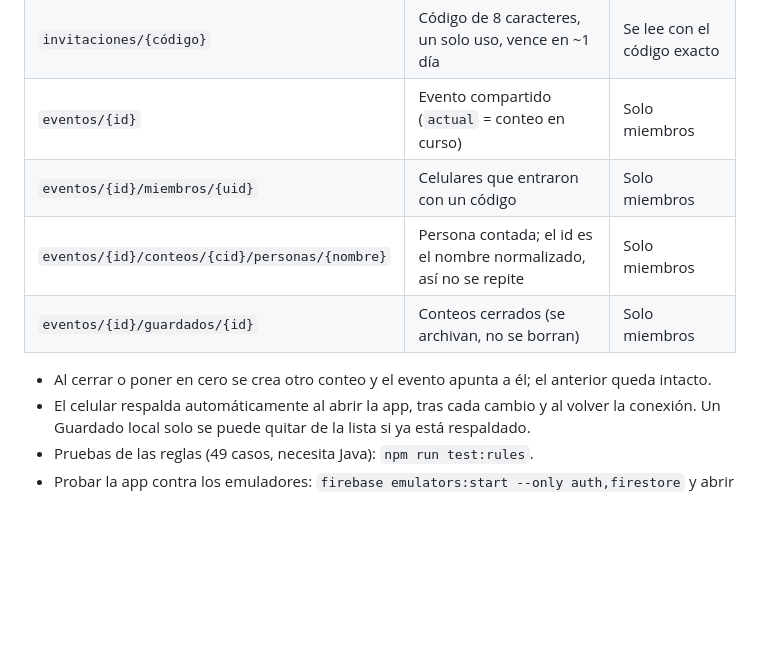
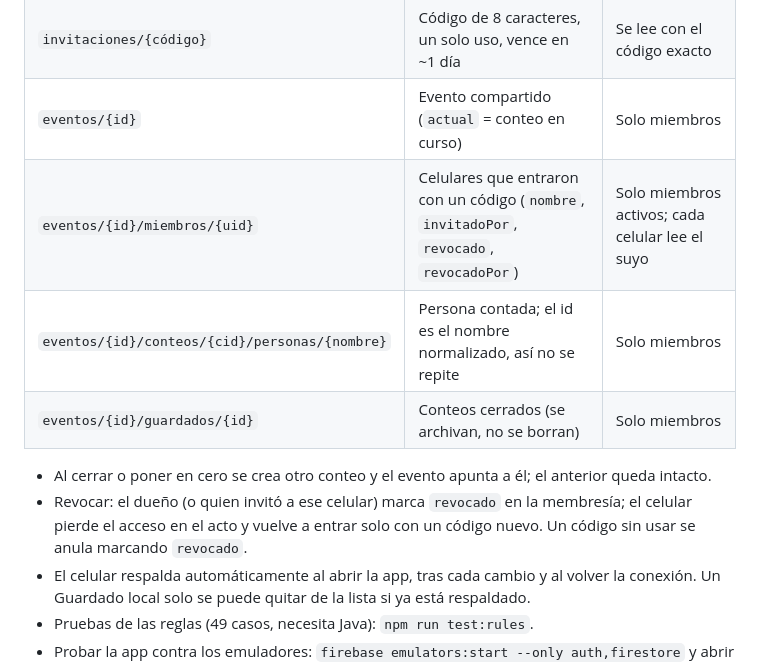
Before and after one commit to johfrey1/contador-app, a Markdown page: README.md, the part around the change. GitHub-like rendering; blank space fills up the shorter version.

```diff
--- a/README.md
+++ b/README.md
@@ -43,11 +43,12 @@ Proyecto `contador-app-54f65` (plan gratuito Spark), con Firestore e inicio de s
 | `respaldos/{uid}/estado/actual` | Conteo abierto del celular | Solo ese celular |
 | `invitaciones/{código}` | Código de 8 caracteres, un solo uso, vence en ~1 día | Se lee con el código exacto |
 | `eventos/{id}` | Evento compartido (`actual` = conteo en curso) | Solo miembros |
-| `eventos/{id}/miembros/{uid}` | Celulares que entraron con un código | Solo miembros |
+| `eventos/{id}/miembros/{uid}` | Celulares que entraron con un código (`nombre`, `invitadoPor`, `revocado`, `revocadoPor`) | Solo miembros activos; cada celular lee el suyo |
 | `eventos/{id}/conteos/{cid}/personas/{nombre}` | Persona contada; el id es el nombre normalizado, así no se repite | Solo miembros |
 | `eventos/{id}/guardados/{id}` | Conteos cerrados (se archivan, no se borran) | Solo miembros |
 
 - Al cerrar o poner en cero se crea otro conteo y el evento apunta a él; el anterior queda intacto.
+- Revocar: el dueño (o quien invitó a ese celular) marca `revocado` en la membresía; el celular pierde el acceso en el acto y vuelve a entrar solo con un código nuevo. Un código sin usar se anula marcando `revocado`.
 - El celular respalda automáticamente al abrir la app, tras cada cambio y al volver la conexión. Un Guardado local solo se puede quitar de la lista si ya está respaldado.
 - Pruebas de las reglas (49 casos, necesita Java): `npm run test:rules`.
 - Probar la app contra los emuladores: `firebase emulators:start --only auth,firestore` y abrir `http://localhost:PUERTO/?emulador`.
```
Also changed, not shown: LEEME.md (+8 -0 lines).
